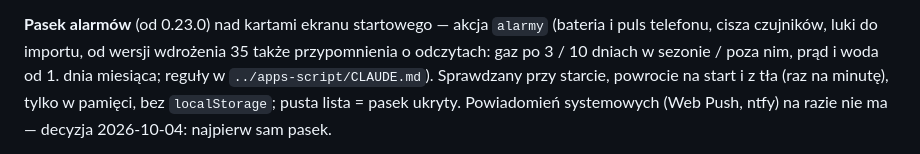
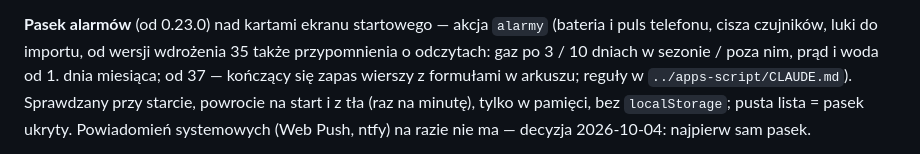
Before and after one commit to papik82/MediaDom-odczyty-pwa, a Markdown page: CLAUDE.md, the part around the change. Rendered like a GitHub page.

Commit message:
Dokumentacja: pasek alarmów ostrzega też o zapasie formuł
Webhook (wdrożenie 37) zgłasza w akcji alarmy kończący się zapas wierszy
z formułami w arkuszu; aplikacja pokazuje to bez zmian w kodzie.

Co-Authored-By: Claude Opus 5.5 <noreply@anthropic.com>

```diff
--- a/CLAUDE.md
+++ b/CLAUDE.md
@@ -96,7 +96,8 @@ poprzednie dane, świeże je podmieniają — i ma własny wiersz statusu
 **Pasek alarmów** (od 0.23.0) nad kartami ekranu startowego — akcja
 `alarmy` (bateria i puls telefonu, cisza czujników, luki do importu,
 od wersji wdrożenia 35 także przypomnienia o odczytach: gaz po 3 / 10 dniach
-w sezonie / poza nim, prąd i woda od 1. dnia miesiąca;
+w sezonie / poza nim, prąd i woda od 1. dnia miesiąca; od 37 — kończący się
+zapas wierszy z formułami w arkuszu;
 reguły w `../apps-script/CLAUDE.md`). Sprawdzany przy starcie, powrocie na
 start i z tła (raz na minutę), tylko w pamięci, bez `localStorage`; pusta
 lista = pasek ukryty. Powiadomień systemowych (Web Push, ntfy) na razie
```
